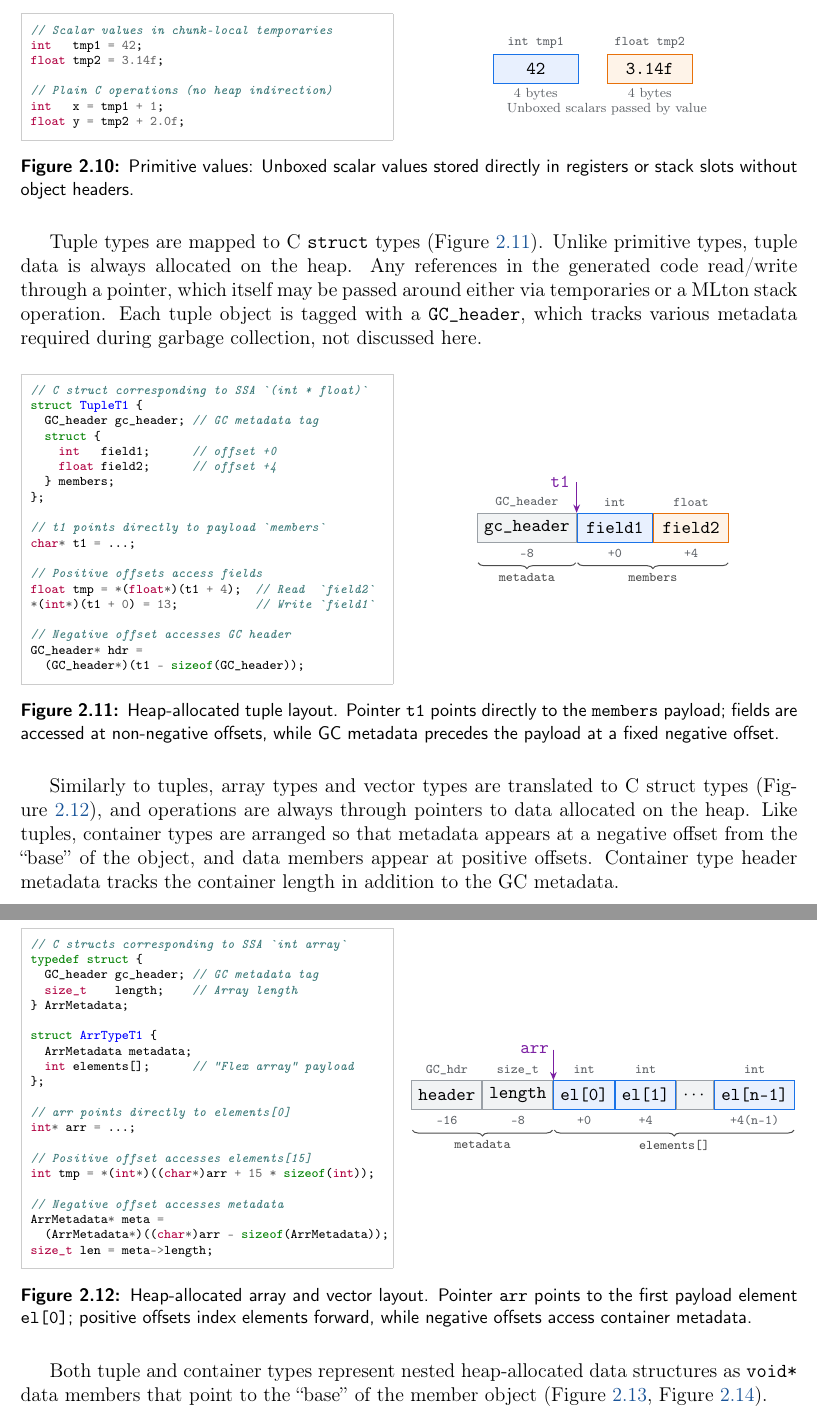
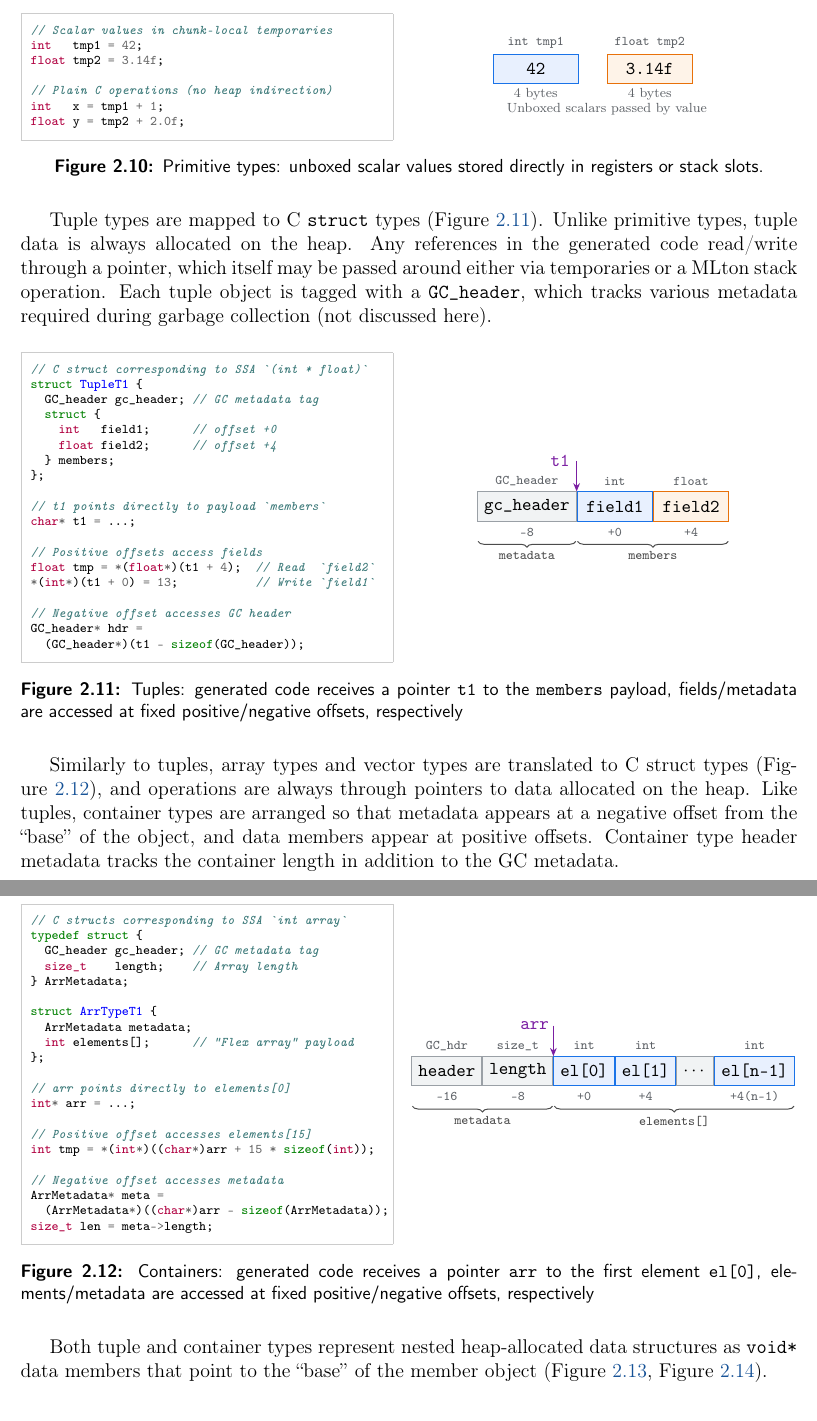
Before and after one commit to pscollins/mpl-opt-writeup, a LaTeX thesis (latex/solution.tex, which reads latex/chapters/background.tex): two parts of pages 24 and 25 of 127, joined at a grey line, cut so that both start at the same text. Compiled offline with pdfLaTeX.

Commit message:
ediitng captions

```diff
--- a/latex/chapters/background.tex
+++ b/latex/chapters/background.tex
@@ -928,7 +928,7 @@ float y = tmp2 + 2.0f;
       \node[font=\scriptsize\color{textMuted}] at ($(p1.south)!0.5!(p2.south) + (0.3, -0.55)$) {Unboxed scalars passed by value};
     \end{tikzpicture}
   \end{minipage}
-  \caption{Primitive values: Unboxed scalar values stored directly in registers or stack slots without object headers.}
+  \caption{Primitive types: unboxed scalar values stored directly in registers or stack slots.}
   \label{fig:layout_primitive}
 \end{figure}
 
@@ -938,7 +938,7 @@ Unlike primitive types, tuple data is always allocated on the heap. Any
 references in the generated code read/write through a pointer, which itself may
 be passed around either via temporaries or a MLton stack operation. Each tuple
 object is tagged with a \texttt{GC\_header}, which tracks various metadata
-required during garbage collection, not discussed here.
+required during garbage collection (not discussed here).
 
 \begin{figure}[H]
   \centering
@@ -1001,7 +1001,9 @@ GC_header* hdr =
         node[midway, below=2pt, font=\scriptsize] {\texttt{members}};
     \end{tikzpicture}
   \end{minipage}
-  \caption{Heap-allocated tuple layout. Pointer \texttt{t1} points directly to the \texttt{members} payload; fields are accessed at non-negative offsets, while GC metadata precedes the payload at a fixed negative offset.}
+  \caption{Tuples: generated code receives a pointer \texttt{t1} to the
+    \texttt{members} payload, fields/metadata are accessed at fixed
+    positive/negative offsets, respectively}
   \label{fig:layout_tuple}
 \end{figure}
 
@@ -1082,7 +1084,8 @@ size_t len = meta->length;
         node[midway, below=2pt, font=\scriptsize] {\texttt{elements[]}};
     \end{tikzpicture}
   \end{minipage}
-  \caption{Heap-allocated array and vector layout. Pointer \texttt{arr} points to the first payload element \texttt{el[0]}; positive offsets index elements forward, while negative offsets access container metadata.}
+  \caption{Containers: generated code receives a pointer \texttt{arr} to the
+    first element \texttt{el[0]}, elements/metadata are accessed at fixed positive/negative offsets, respectively}
   \label{fig:layout_array}
 \end{figure}
 
```
Also changed, not shown: latex/chapters/background.tex (2 more changed lines).
